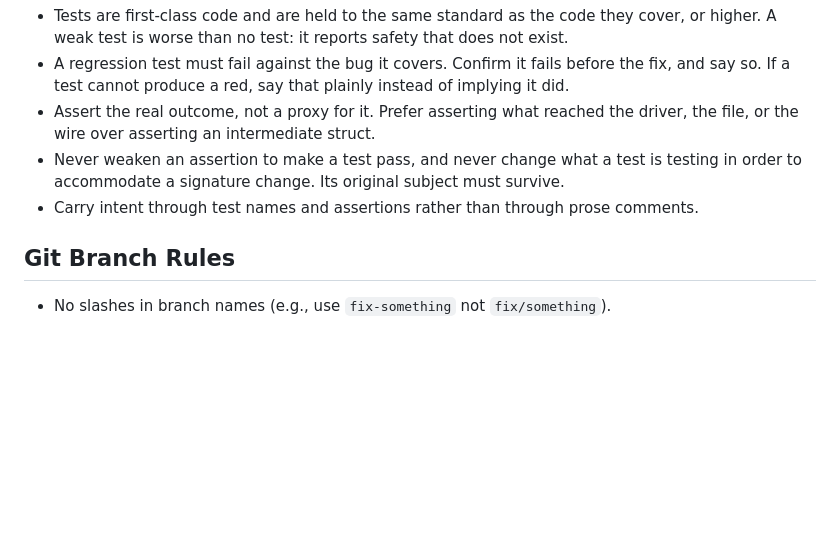
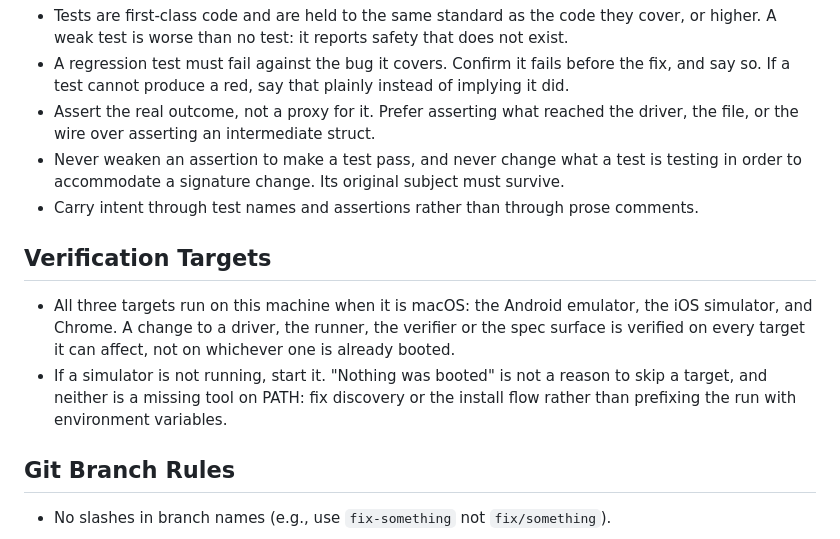
Before and after one commit to priyanshujain/sanderling, a Markdown page: CLAUDE.md, the part around the change. GitHub-like rendering; blank space fills up the shorter version.

Commit message:
docs: every target runs on this machine, so start one rather than skip it
Claude-Session: https://claude.ai/code/session_01A5KmftdEJ49A9z5mF5ESrX

```diff
--- a/CLAUDE.md
+++ b/CLAUDE.md
@@ -30,6 +30,15 @@
     order to accommodate a signature change. Its original subject must survive.
   - Carry intent through test names and assertions rather than through prose comments.
 
+## Verification Targets
+
+  - All three targets run on this machine when it is macOS: the Android emulator, the iOS
+    simulator, and Chrome. A change to a driver, the runner, the verifier or the spec surface
+    is verified on every target it can affect, not on whichever one is already booted.
+  - If a simulator is not running, start it. "Nothing was booted" is not a reason to skip a
+    target, and neither is a missing tool on PATH: fix discovery or the install flow rather
+    than prefixing the run with environment variables.
+
 ## Git Branch Rules
 
   - No slashes in branch names (e.g., use `fix-something` not `fix/something`).
```
